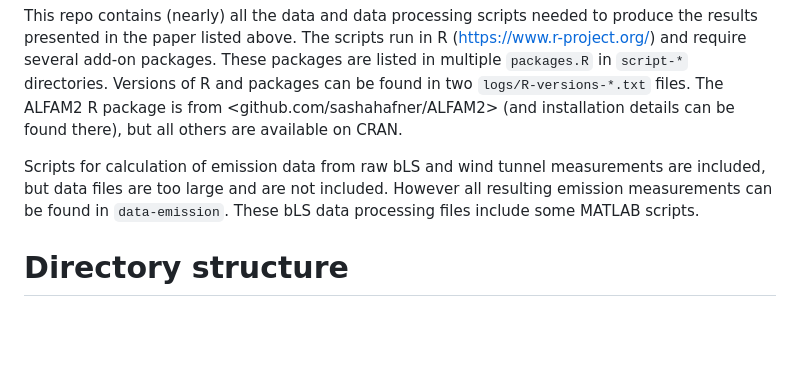
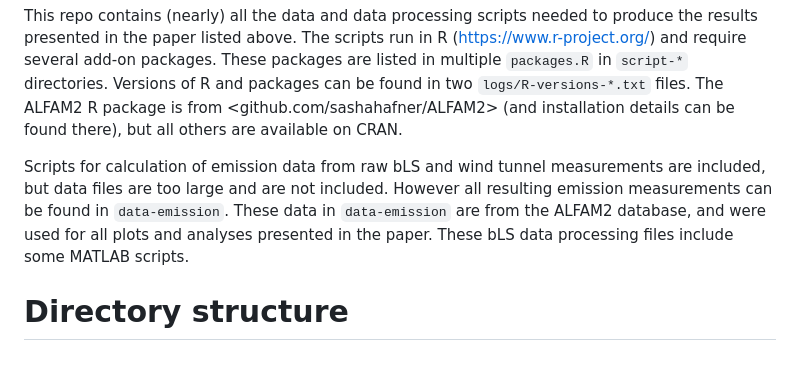
Before and after one commit to AU-BCE-EE/Hafner-2023-bls-wt-comp, a Markdown page: README.md, the part around the change. Rendered like a GitHub page; blank space fills up the shorter version.

```diff
--- a/README.md
+++ b/README.md
@@ -24,6 +24,7 @@ The ALFAM2 R package is from <github.com/sashahafner/ALFAM2> (and installation d
 
 Scripts for calculation of emission data from raw bLS and wind tunnel measurements are included, but data files are too large and are not included.
 However all resulting emission measurements can be found in `data-emission`.
+These data in `data-emission` are from the ALFAM2 database, and were used for all plots and analyses presented in the paper.
 These bLS data processing files include some MATLAB scripts.
 
 # Directory structure
```
